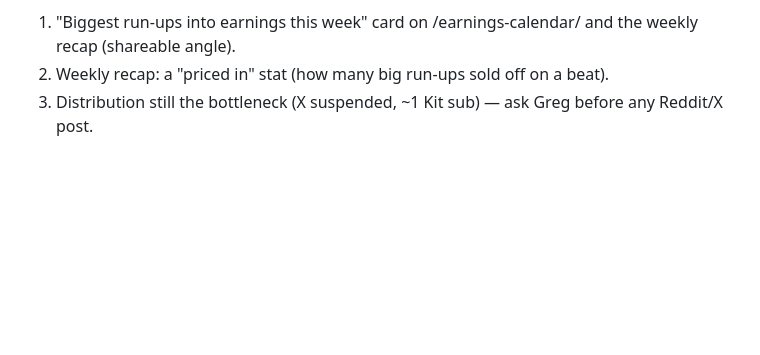
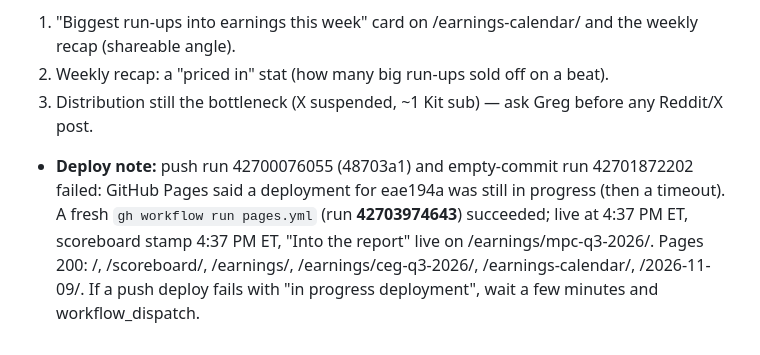
Before and after one commit to gregpunch/daily-five, a Markdown page: ceo-log.md, the part around the change. GitHub-like rendering; blank space fills up the shorter version.

Commit message:
CEO log 2026-11-09 4 PM deploy note [skip ci]

```diff
--- a/ceo-log.md
+++ b/ceo-log.md
@@ -1257,3 +1257,4 @@
 1. "Biggest run-ups into earnings this week" card on /earnings-calendar/ and the weekly recap (shareable angle).
 2. Weekly recap: a "priced in" stat (how many big run-ups sold off on a beat).
 3. Distribution still the bottleneck (X suspended, ~1 Kit sub) — ask Greg before any Reddit/X post.
+- **Deploy note:** push run 42700076055 (48703a1) and empty-commit run 42701872202 failed: GitHub Pages said a deployment for eae194a was still in progress (then a timeout). A fresh `gh workflow run pages.yml` (run **42703974643**) succeeded; live at 4:37 PM ET, scoreboard stamp 4:37 PM ET, "Into the report" live on /earnings/mpc-q3-2026/. Pages 200: /, /scoreboard/, /earnings/, /earnings/ceg-q3-2026/, /earnings-calendar/, /2026-11-09/. If a push deploy fails with "in progress deployment", wait a few minutes and workflow_dispatch.
```
